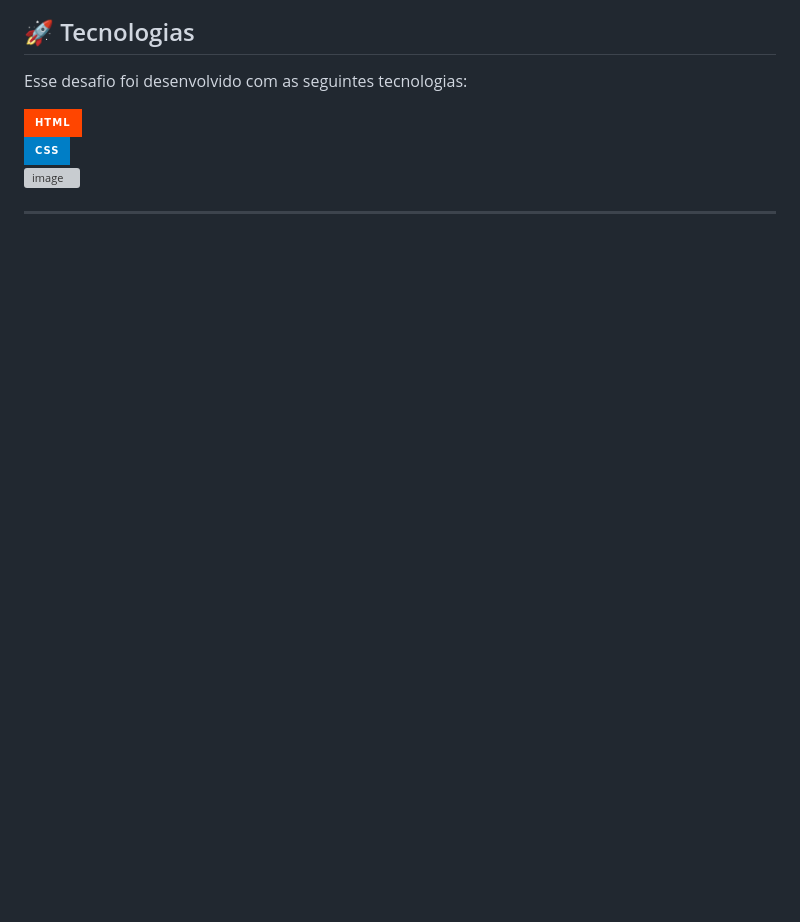
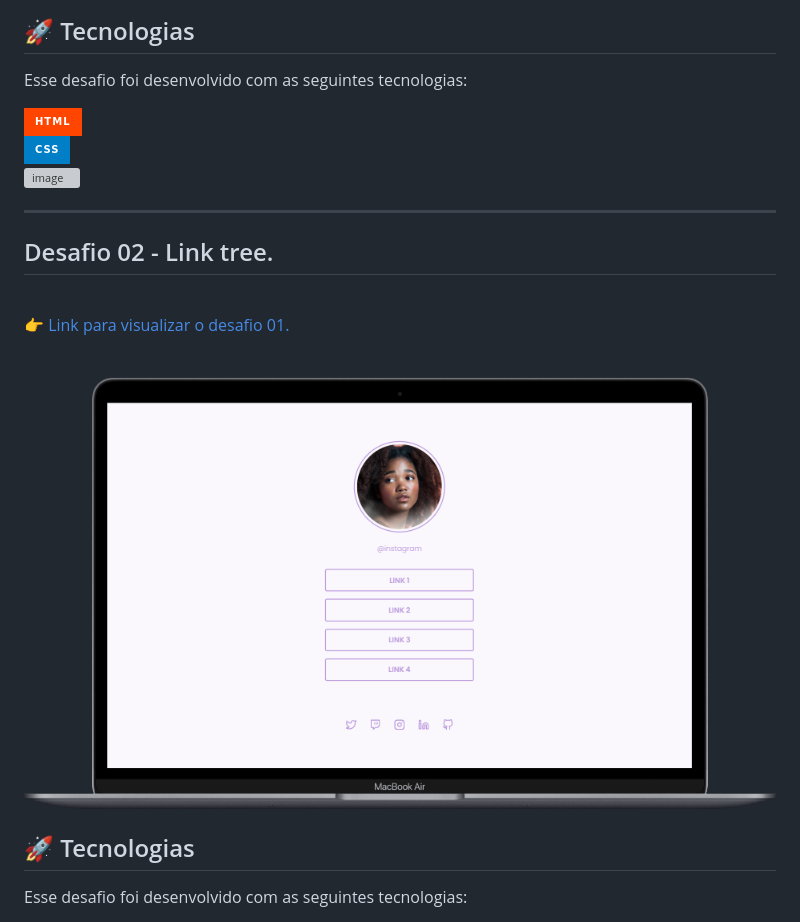
Before and after one commit to GabrielFleckl/desafios-rocketseat, a Markdown page: README.md, the part around the change printed below. Drawn GitHub-style; pictures changed too: Social-tree/img/desktop.png (added); badges without logos; blank space fills up the shorter version; grey boxes are pictures that could not be loaded.

Commit message:
patch

```diff
--- a/README.md
+++ b/README.md
@@ -65,3 +65,18 @@ Esse desafio foi desenvolvido com as seguintes tecnologias:
 
 ---
 
+## Desafio 02 - Link tree.
+
+<br>
+
+[👉 Link para visualizar o desafio 01.](https://gabrielfleckl.github.io/desafios-rocketseat/Social-tree/)
+
+<br>
+  <img alt="layout-web" src="Social-tree/img/desktop.png" width="100%">
+
+<br>
+
+## 🚀 Tecnologias
+
+Esse desafio foi desenvolvido com as seguintes tecnologias:
+
```
Also changed, not shown: other parts of README.md (+6 -0 lines).
